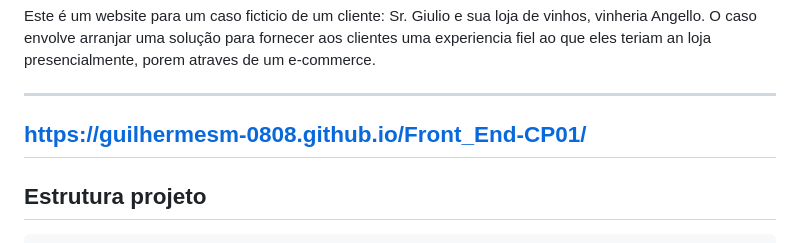
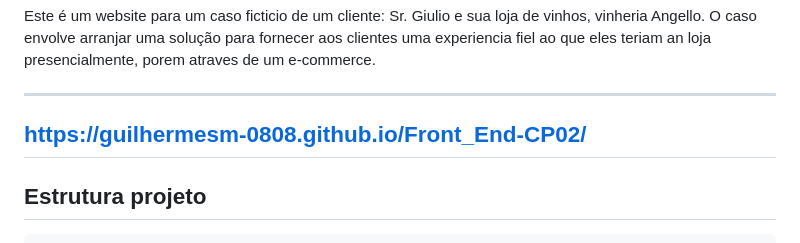
Before and after one commit to GuilhermeSM-0808/Front_End-CP01, a Markdown page: README.md, the part around the change. Rendered like a GitHub page.

Commit message:
Update README ulr to github pages
fix: nome do repositorio alterado para CP02, assim mudei o link no Readme para considerar a mudança.

```diff
--- a/README.md
+++ b/README.md
@@ -5,7 +5,7 @@ O caso envolve arranjar uma solução para fornecer aos clientes uma experiencia
 
 ---
 
-## https://guilhermesm-0808.github.io/Front_End-CP01/
+## https://guilhermesm-0808.github.io/Front_End-CP02/
 
 
 ## Estrutura projeto
```
